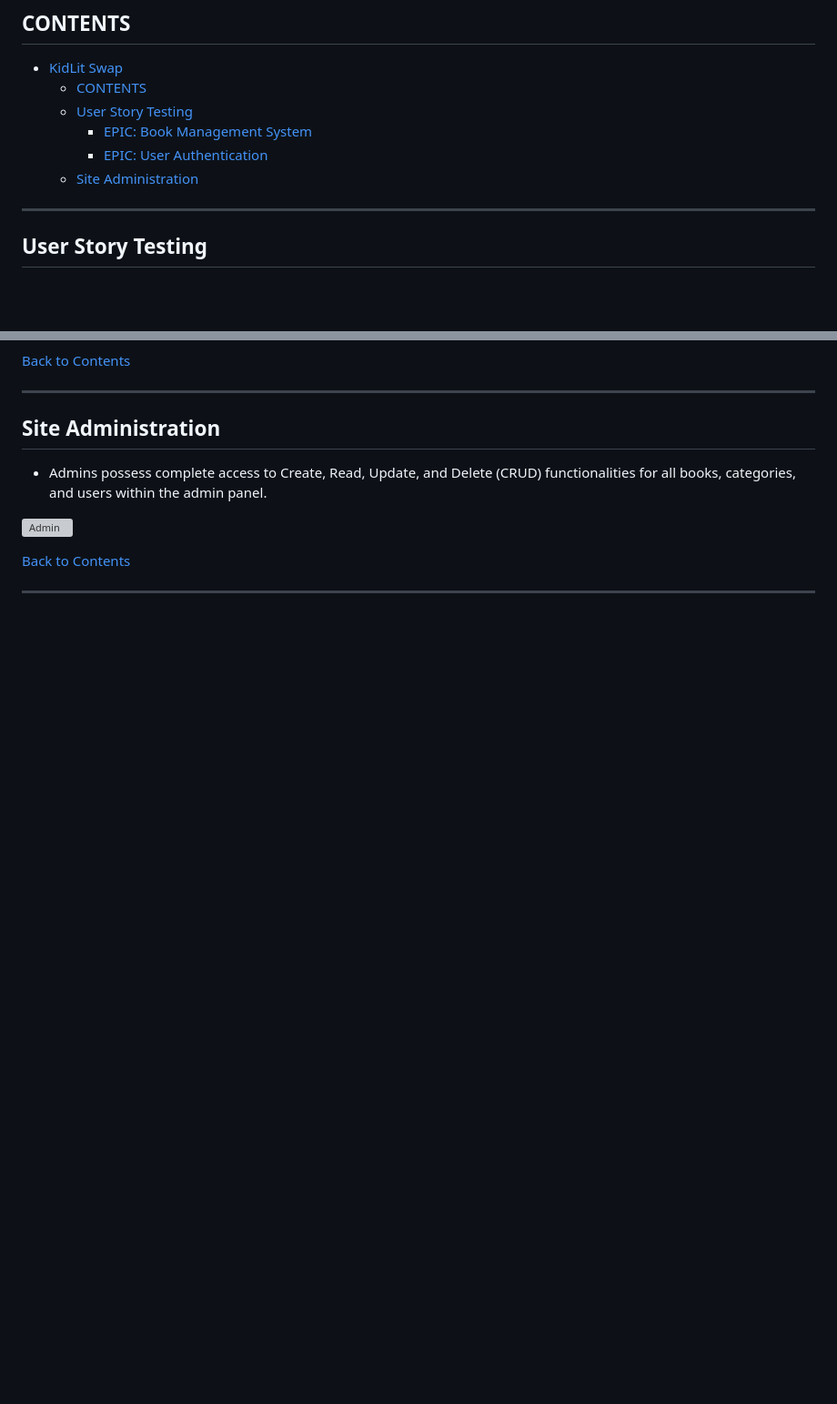
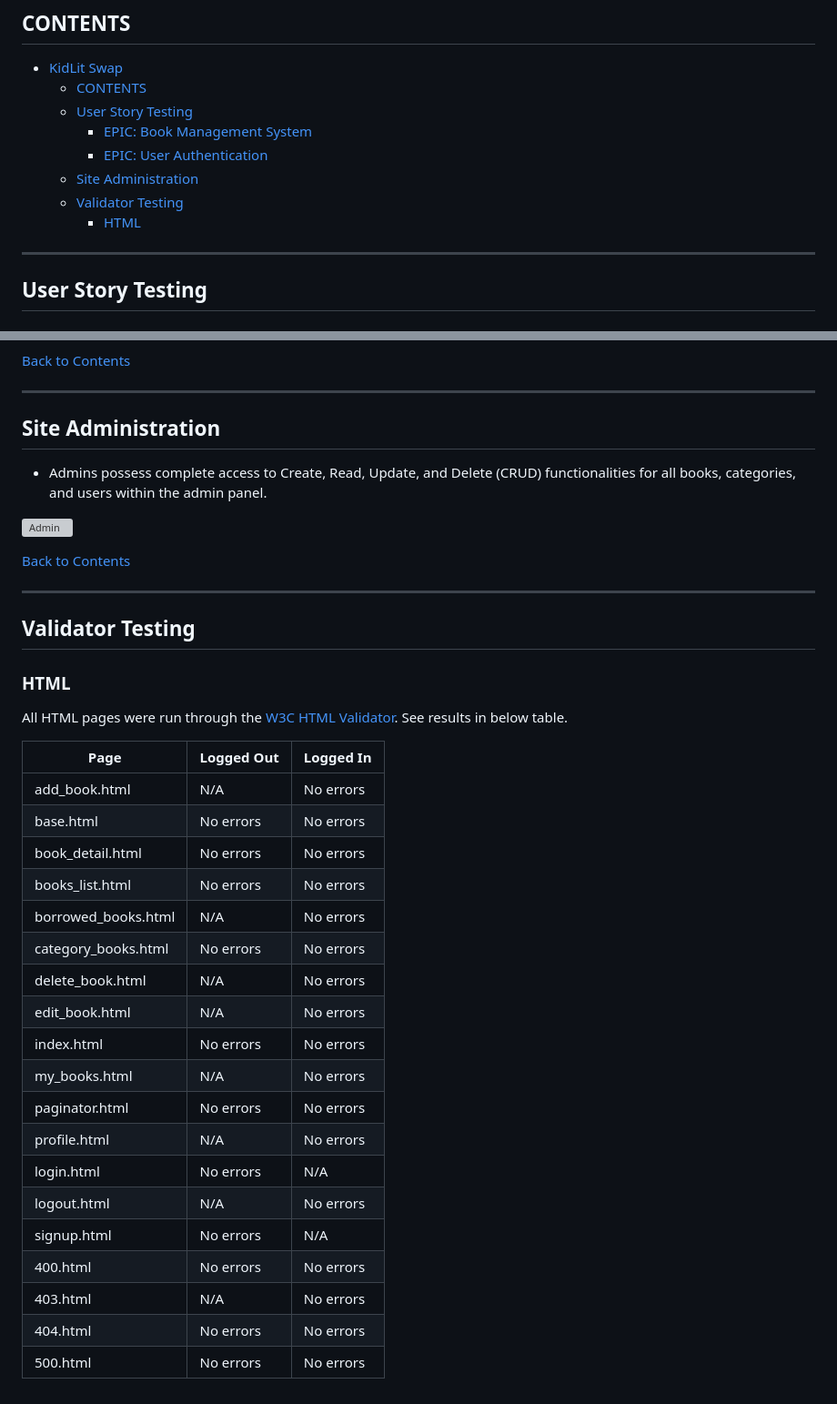
Before and after one commit to IzabellaLopes/kidlit-swap, a Markdown page: TESTING.md, 2 parts joined by grey strips. Shown at 91% size. Drawn GitHub-style; blank space fills up the shorter version; grey boxes are pictures that could not be loaded.

Commit message:
Initiate Validator Testing for HTML Files

```diff
--- a/TESTING.md
+++ b/TESTING.md
@@ -14,6 +14,8 @@
     - [EPIC: Book Management System](#epic-book-management-system)
     - [EPIC: User Authentication](#epic-user-authentication)
   - [Site Administration](#site-administration)
+  - [Validator Testing](#validator-testing)
+    - [HTML](#html)
 
 ---
 
@@ -123,3 +125,31 @@ All testing was conducted using Django Allauth, ensuring seamless Sign Up, Log I
 [Back to Contents](#contents)
 
 ---
+
+## Validator Testing
+
+### HTML
+
+All HTML pages were run through the [W3C HTML Validator](https://validator.w3.org/). See results in below table.
+
+| Page                 | Logged Out | Logged In |
+|----------------------|------------|-----------|
+| add_book.html        | N/A        | No errors |
+| base.html            | No errors  | No errors |
+| book_detail.html     | No errors  | No errors |
+| books_list.html      | No errors  | No errors |
+| borrowed_books.html  | N/A        | No errors |
+| category_books.html  | No errors  | No errors |
+| delete_book.html     | N/A        | No errors |
+| edit_book.html       | N/A        | No errors |
+| index.html           | No errors  | No errors |
+| my_books.html        | N/A        | No errors |
+| paginator.html       | No errors  | No errors |
+| profile.html         | N/A        | No errors |
+| login.html           | No errors  | N/A       |
+| logout.html          | N/A        | No errors |
+| signup.html          | No errors  | N/A       |
+| 400.html             | No errors  | No errors |
+| 403.html             | N/A        | No errors |
+| 404.html             | No errors  | No errors |
+| 500.html             | No errors  | No errors |
```
